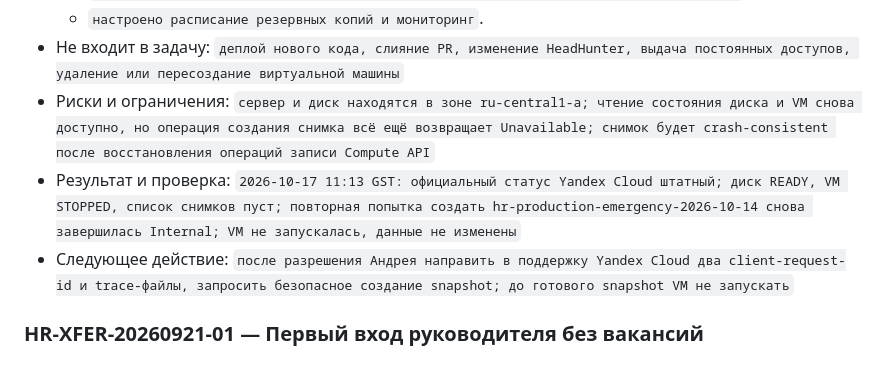
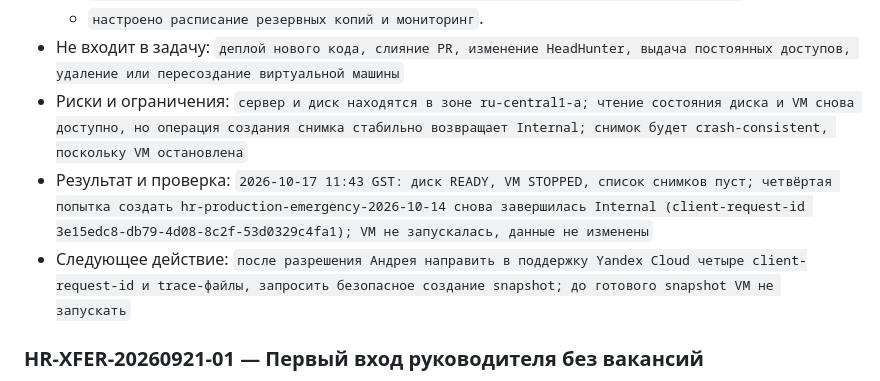
Before and after one commit to borodinovaa66/academy-hr-screening, a Markdown page: docs/agent-team/06_COORDINATION_BOARD.md, the part around the change. Drawn GitHub-style.

Commit message:
docs: record repeated snapshot failure

```diff
--- a/docs/agent-team/06_COORDINATION_BOARD.md
+++ b/docs/agent-team/06_COORDINATION_BOARD.md
@@ -63,9 +63,9 @@
   - `домен, админка и анкета снова доступны, фактическая версия production зафиксирована`;
   - `настроено расписание резервных копий и мониторинг`.
 - Не входит в задачу: `деплой нового кода, слияние PR, изменение HeadHunter, выдача постоянных доступов, удаление или пересоздание виртуальной машины`
-- Риски и ограничения: `сервер и диск находятся в зоне ru-central1-a; чтение состояния диска и VM снова доступно, но операция создания снимка всё ещё возвращает Unavailable; снимок будет crash-consistent после восстановления операций записи Compute API`
-- Результат и проверка: `2026-10-17 11:13 GST: официальный статус Yandex Cloud штатный; диск READY, VM STOPPED, список снимков пуст; повторная попытка создать hr-production-emergency-2026-10-14 снова завершилась Internal; VM не запускалась, данные не изменены`
-- Следующее действие: `после разрешения Андрея направить в поддержку Yandex Cloud два client-request-id и trace-файлы, запросить безопасное создание snapshot; до готового snapshot VM не запускать`
+- Риски и ограничения: `сервер и диск находятся в зоне ru-central1-a; чтение состояния диска и VM снова доступно, но операция создания снимка стабильно возвращает Internal; снимок будет crash-consistent, поскольку VM остановлена`
+- Результат и проверка: `2026-10-17 11:43 GST: диск READY, VM STOPPED, список снимков пуст; четвёртая попытка создать hr-production-emergency-2026-10-14 снова завершилась Internal (client-request-id 3e15edc8-db79-4d08-8c2f-53d0329c4fa1); VM не запускалась, данные не изменены`
+- Следующее действие: `после разрешения Андрея направить в поддержку Yandex Cloud четыре client-request-id и trace-файлы, запросить безопасное создание snapshot; до готового snapshot VM не запускать`
 
 ### HR-XFER-20260921-01 — Первый вход руководителя без вакансий
 
```
Also changed, not shown: 1 other file.
